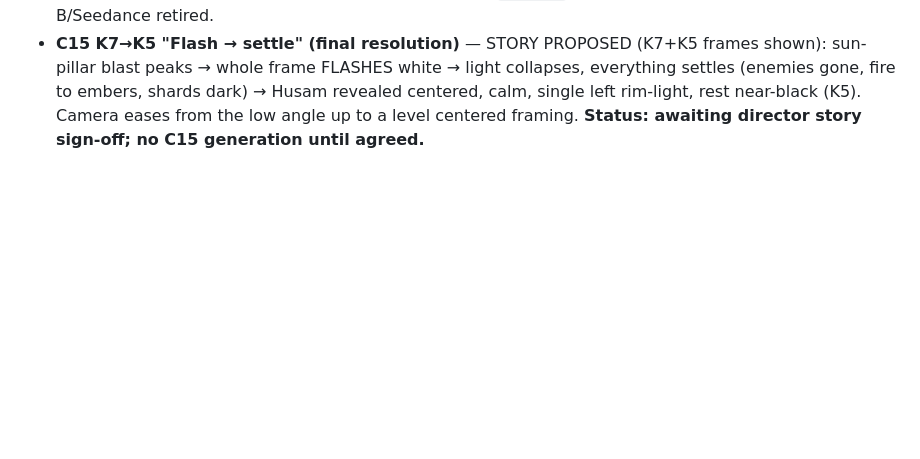
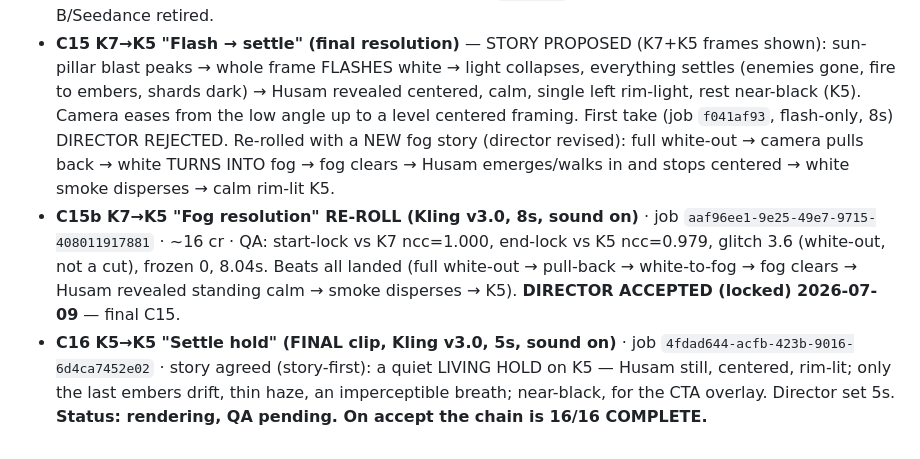
Before and after one commit to HusamAri/Fantastical-elements, a Markdown page: episodes/E01-forp-hero-intro/VIDEO-CHAIN.md, the part around the change. Drawn GitHub-style; blank space fills up the shorter version.

Commit message:
chore(video-chain): C15b (fog resolution) locked; C16 final settle-hold rendering
Co-Authored-By: Claude Opus 4.8 <noreply@anthropic.com>
Claude-Session: https://claude.ai/code/session_01SsvZjbxXNEx2NFLL3EnoJg

```diff
--- a/episodes/E01-forp-hero-intro/VIDEO-CHAIN.md
+++ b/episodes/E01-forp-hero-intro/VIDEO-CHAIN.md
@@ -210,5 +210,15 @@ the least. Extend for phase 2 by appending clips + SPANS rows (holds for reveals
 - **C15 K7→K5 "Flash → settle" (final resolution)** — STORY PROPOSED (K7+K5 frames shown): sun-pillar
   blast peaks → whole frame FLASHES white → light collapses, everything settles (enemies gone, fire to
   embers, shards dark) → Husam revealed centered, calm, single left rim-light, rest near-black (K5).
-  Camera eases from the low angle up to a level centered framing. **Status: awaiting director story
-  sign-off; no C15 generation until agreed.**
+  Camera eases from the low angle up to a level centered framing. First take (job `f041af93`, flash-only,
+  8s) DIRECTOR REJECTED. Re-rolled with a NEW fog story (director revised): full white-out → camera pulls
+  back → white TURNS INTO fog → fog clears → Husam emerges/walks in and stops centered → white smoke
+  disperses → calm rim-lit K5.
+- **C15b K7→K5 "Fog resolution" RE-ROLL (Kling v3.0, 8s, sound on)** · job `aaf96ee1-9e25-49e7-9715-408011917881`
+  · ~16 cr · QA: start-lock vs K7 ncc=1.000, end-lock vs K5 ncc=0.979, glitch 3.6 (white-out, not a cut),
+  frozen 0, 8.04s. Beats all landed (full white-out → pull-back → white-to-fog → fog clears → Husam
+  revealed standing calm → smoke disperses → K5). **DIRECTOR ACCEPTED (locked) 2026-07-09** — final C15.
+- **C16 K5→K5 "Settle hold" (FINAL clip, Kling v3.0, 5s, sound on)** · job `4fdad644-acfb-423b-9016-6d4ca7452e02`
+  · story agreed (story-first): a quiet LIVING HOLD on K5 — Husam still, centered, rim-lit; only the last
+  embers drift, thin haze, an imperceptible breath; near-black, for the CTA overlay. Director set 5s.
+  **Status: rendering, QA pending. On accept the chain is 16/16 COMPLETE.**
```
